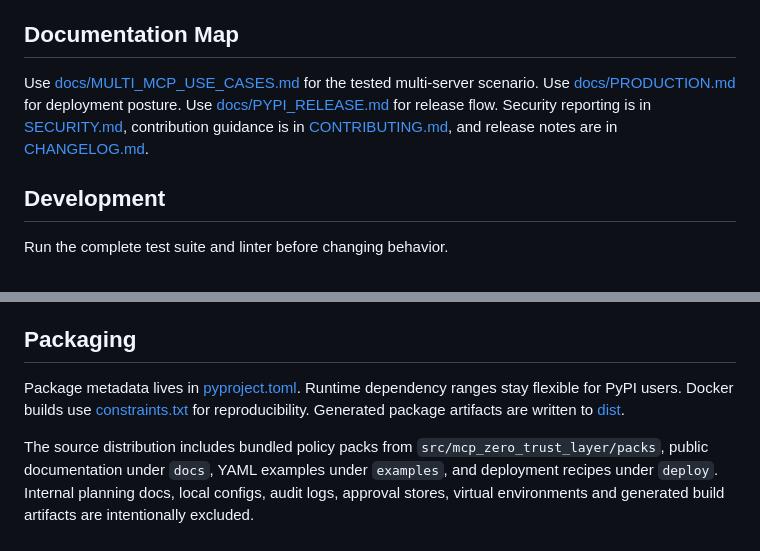
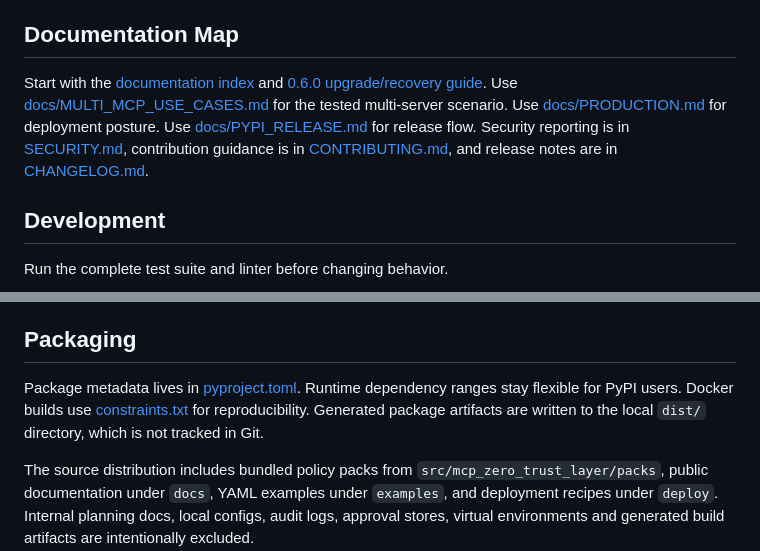
Before and after one commit to 686f6c61/mcp-zero-trust-layer, a Markdown page: README.md, 2 parts joined by grey strips. Rendered like a GitHub page.

```diff
--- a/README.md
+++ b/README.md
@@ -1040,7 +1053,7 @@ The examples are meant to be read as starting points, not as perfect production
 
 ## Documentation Map
 
-Use [docs/MULTI_MCP_USE_CASES.md](docs/MULTI_MCP_USE_CASES.md) for the tested multi-server scenario. Use [docs/PRODUCTION.md](docs/PRODUCTION.md) for deployment posture. Use [docs/PYPI_RELEASE.md](docs/PYPI_RELEASE.md) for release flow. Security reporting is in [SECURITY.md](SECURITY.md), contribution guidance is in [CONTRIBUTING.md](CONTRIBUTING.md), and release notes are in [CHANGELOG.md](CHANGELOG.md).
+Start with the [documentation index](docs/README.md) and [0.6.0 upgrade/recovery guide](docs/EVIDENCE_OPERATIONS.md). Use [docs/MULTI_MCP_USE_CASES.md](docs/MULTI_MCP_USE_CASES.md) for the tested multi-server scenario. Use [docs/PRODUCTION.md](docs/PRODUCTION.md) for deployment posture. Use [docs/PYPI_RELEASE.md](docs/PYPI_RELEASE.md) for release flow. Security reporting is in [SECURITY.md](SECURITY.md), contribution guidance is in [CONTRIBUTING.md](CONTRIBUTING.md), and release notes are in [CHANGELOG.md](CHANGELOG.md).
 
 ## Development
 
@@ -1068,7 +1081,7 @@ Before release, also run `mcpzt config validate --config examples/multi-mcp/mcpz
 
 ## Packaging
 
-Package metadata lives in [pyproject.toml](pyproject.toml). Runtime dependency ranges stay flexible for PyPI users. Docker builds use [constraints.txt](constraints.txt) for reproducibility. Generated package artifacts are written to [dist](dist).
+Package metadata lives in [pyproject.toml](pyproject.toml). Runtime dependency ranges stay flexible for PyPI users. Docker builds use [constraints.txt](constraints.txt) for reproducibility. Generated package artifacts are written to the local `dist/` directory, which is not tracked in Git.
 
 The source distribution includes bundled policy packs from `src/mcp_zero_trust_layer/packs`, public documentation under `docs`, YAML examples under `examples`, and deployment recipes under `deploy`. Internal planning docs, local configs, audit logs, approval stores, virtual environments and generated build artifacts are intentionally excluded.
 
```
Also changed, not shown: other parts of README.md (+23 -10 lines).
